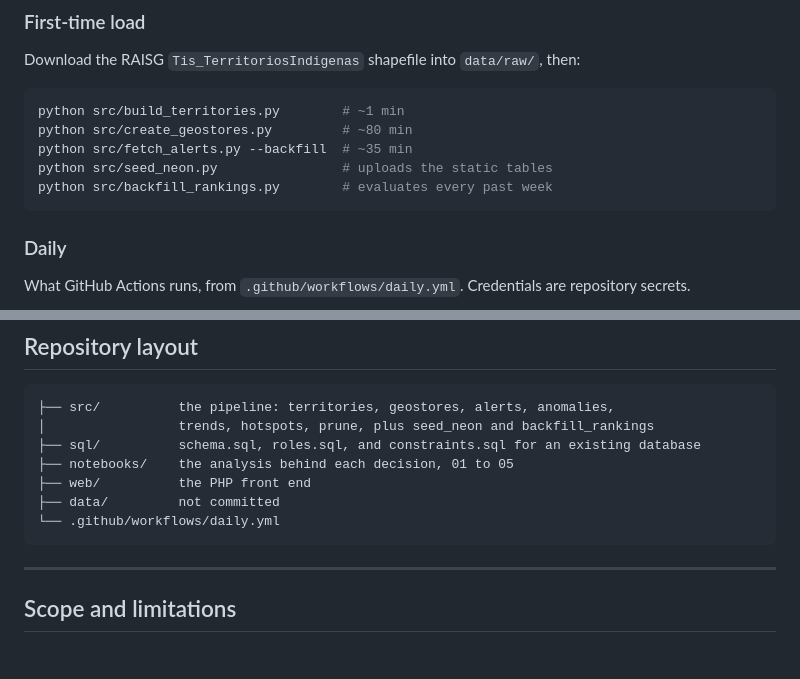
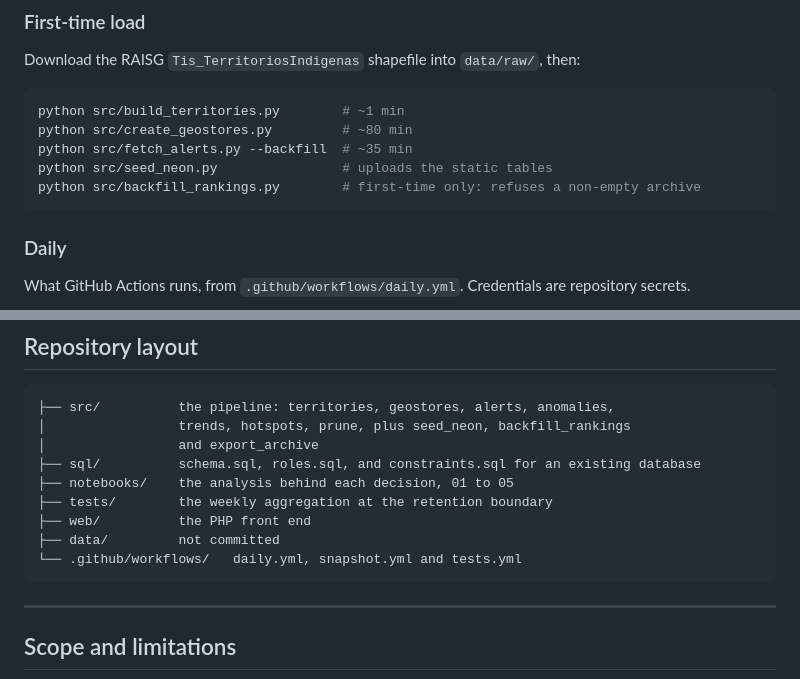
Before and after one commit to Applied-Data-Digital-Innovation-Lab/deforestation-monitor, a Markdown page: README.md, 2 parts joined by grey strips. Rendered like a GitHub page; blank space fills up the shorter version.

````diff
--- a/README.md
+++ b/README.md
@@ -193,7 +193,7 @@ python src/build_territories.py        # ~1 min
 python src/create_geostores.py         # ~80 min
 python src/fetch_alerts.py --backfill  # ~35 min
 python src/seed_neon.py                # uploads the static tables
-python src/backfill_rankings.py        # evaluates every past week
+python src/backfill_rankings.py        # first-time only: refuses a non-empty archive
 ```
 
 ### Daily
@@ -243,12 +243,14 @@ Six things that cost time and are not documented upstream.
 
 ```
 ├── src/          the pipeline: territories, geostores, alerts, anomalies,
-│                 trends, hotspots, prune, plus seed_neon and backfill_rankings
+│                 trends, hotspots, prune, plus seed_neon, backfill_rankings
+│                 and export_archive
 ├── sql/          schema.sql, roles.sql, and constraints.sql for an existing database
 ├── notebooks/    the analysis behind each decision, 01 to 05
+├── tests/        the weekly aggregation at the retention boundary
 ├── web/          the PHP front end
 ├── data/         not committed
-└── .github/workflows/daily.yml
+└── .github/workflows/   daily.yml, snapshot.yml and tests.yml
 ```
 
 ---
````
Also changed, not shown: other parts of README.md (+30 -1 lines).
